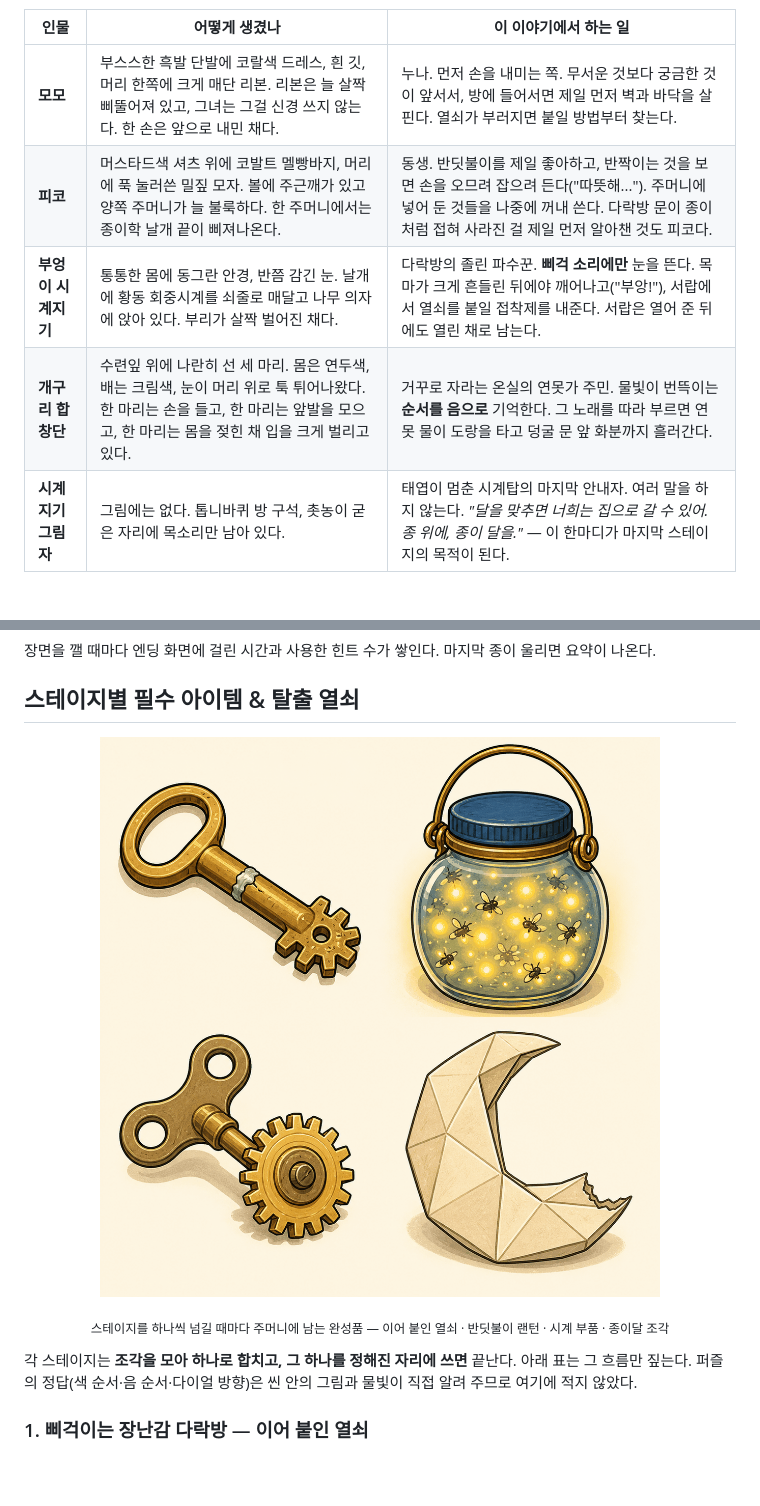
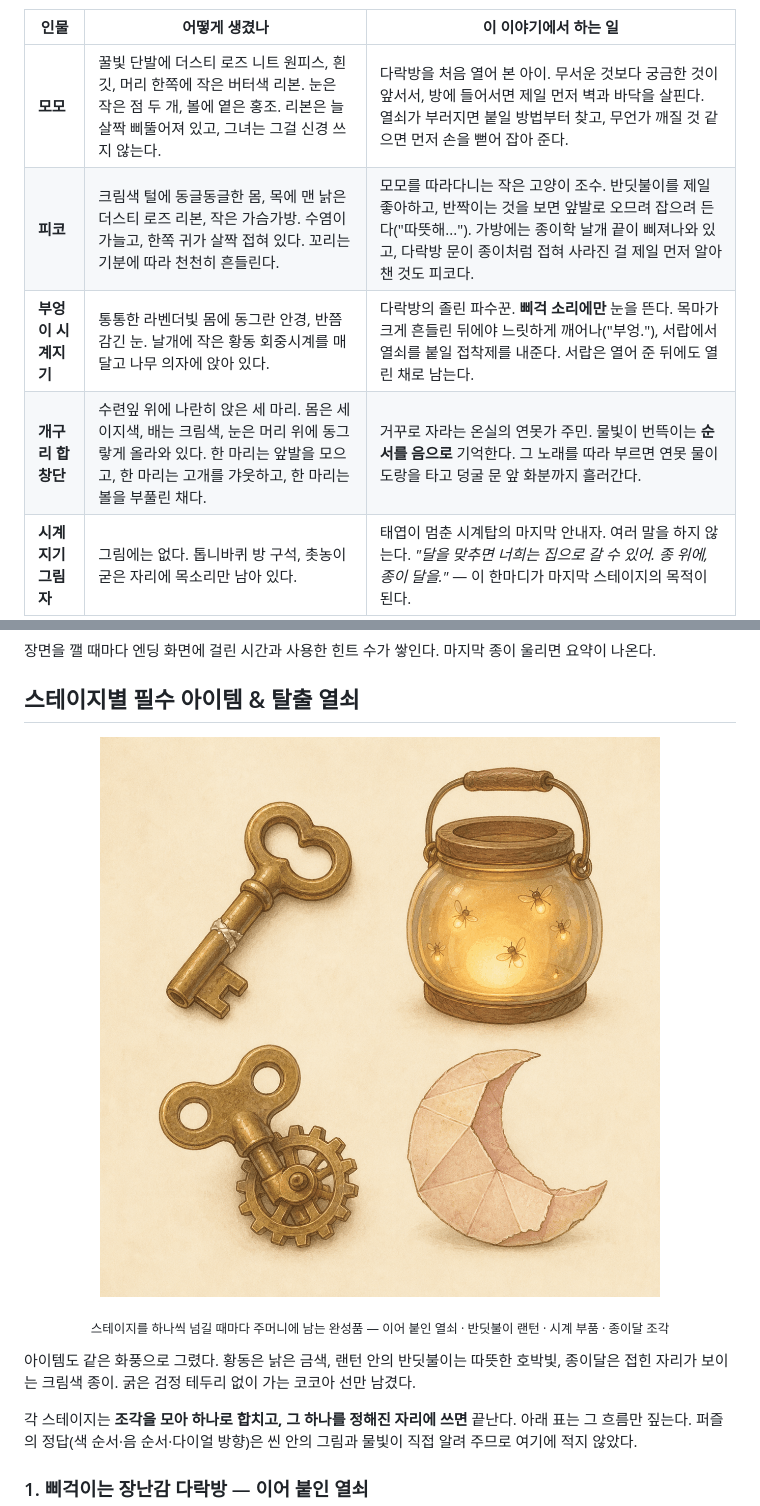
Before and after one commit to Shye-Seo/paper-moon-escape, a Markdown page: README.md, 2 parts joined by grey strips. Rendered like a GitHub page; pictures changed too: docs/images/escape-key-items.png; blank space fills up the shorter version.

```diff
--- a/README.md
+++ b/README.md
@@ -32,10 +33,10 @@
 
 | 인물 | 어떻게 생겼나 | 이 이야기에서 하는 일 |
 | --- | --- | --- |
-| **모모** | 부스스한 흑발 단발에 코랄색 드레스, 흰 깃, 머리 한쪽에 크게 매단 리본. 리본은 늘 살짝 삐뚤어져 있고, 그녀는 그걸 신경 쓰지 않는다. 한 손은 앞으로 내민 채다. | 누나. 먼저 손을 내미는 쪽. 무서운 것보다 궁금한 것이 앞서서, 방에 들어서면 제일 먼저 벽과 바닥을 살핀다. 열쇠가 부러지면 붙일 방법부터 찾는다. |
-| **피코** | 머스타드색 셔츠 위에 코발트 멜빵바지, 머리에 푹 눌러쓴 밀짚 모자. 볼에 주근깨가 있고 양쪽 주머니가 늘 불룩하다. 한 주머니에서는 종이학 날개 끝이 삐져나온다. | 동생. 반딧불이를 제일 좋아하고, 반짝이는 것을 보면 손을 오므려 잡으려 든다("따뜻해..."). 주머니에 넣어 둔 것들을 나중에 꺼내 쓴다. 다락방 문이 종이처럼 접혀 사라진 걸 제일 먼저 알아챈 것도 피코다. |
-| **부엉이 시계지기** | 통통한 몸에 동그란 안경, 반쯤 감긴 눈. 날개에 황동 회중시계를 쇠줄로 매달고 나무 의자에 앉아 있다. 부리가 살짝 벌어진 채다. | 다락방의 졸린 파수꾼. **삐걱 소리에만** 눈을 뜬다. 목마가 크게 흔들린 뒤에야 깨어나고("부앙!"), 서랍에서 열쇠를 붙일 접착제를 내준다. 서랍은 열어 준 뒤에도 열린 채로 남는다. |
-| **개구리 합창단** | 수련잎 위에 나란히 선 세 마리. 몸은 연두색, 배는 크림색, 눈이 머리 위로 툭 튀어나왔다. 한 마리는 손을 들고, 한 마리는 앞발을 모으고, 한 마리는 몸을 젖힌 채 입을 크게 벌리고 있다. | 거꾸로 자라는 온실의 연못가 주민. 물빛이 번뜩이는 **순서를 음으로** 기억한다. 그 노래를 따라 부르면 연못 물이 도랑을 타고 덩굴 문 앞 화분까지 흘러간다. |
+| **모모** | 꿀빛 단발에 더스티 로즈 니트 원피스, 흰 깃, 머리 한쪽에 작은 버터색 리본. 눈은 작은 점 두 개, 볼에 옅은 홍조. 리본은 늘 살짝 삐뚤어져 있고, 그녀는 그걸 신경 쓰지 않는다. | 다락방을 처음 열어 본 아이. 무서운 것보다 궁금한 것이 앞서서, 방에 들어서면 제일 먼저 벽과 바닥을 살핀다. 열쇠가 부러지면 붙일 방법부터 찾고, 무언가 깨질 것 같으면 먼저 손을 뻗어 잡아 준다. |
+| **피코** | 크림색 털에 동글동글한 몸, 목에 맨 낡은 더스티 로즈 리본, 작은 가슴가방. 수염이 가늘고, 한쪽 귀가 살짝 접혀 있다. 꼬리는 기분에 따라 천천히 흔들린다. | 모모를 따라다니는 작은 고양이 조수. 반딧불이를 제일 좋아하고, 반짝이는 것을 보면 앞발로 오므려 잡으려 든다("따뜻해..."). 가방에는 종이학 날개 끝이 삐져나와 있고, 다락방 문이 종이처럼 접혀 사라진 걸 제일 먼저 알아챈 것도 피코다. |
+| **부엉이 시계지기** | 통통한 라벤더빛 몸에 동그란 안경, 반쯤 감긴 눈. 날개에 작은 황동 회중시계를 매달고 나무 의자에 앉아 있다. | 다락방의 졸린 파수꾼. **삐걱 소리에만** 눈을 뜬다. 목마가 크게 흔들린 뒤에야 느릿하게 깨어나("부엉."), 서랍에서 열쇠를 붙일 접착제를 내준다. 서랍은 열어 준 뒤에도 열린 채로 남는다. |
+| **개구리 합창단** | 수련잎 위에 나란히 앉은 세 마리. 몸은 세이지색, 배는 크림색, 눈은 머리 위에 동그랗게 올라와 있다. 한 마리는 앞발을 모으고, 한 마리는 고개를 갸웃하고, 한 마리는 볼을 부풀린 채다. | 거꾸로 자라는 온실의 연못가 주민. 물빛이 번뜩이는 **순서를 음으로** 기억한다. 그 노래를 따라 부르면 연못 물이 도랑을 타고 덩굴 문 앞 화분까지 흘러간다. |
 | **시계 지기 그림자** | 그림에는 없다. 톱니바퀴 방 구석, 촛농이 굳은 자리에 목소리만 남아 있다. | 태엽이 멈춘 시계탑의 마지막 안내자. 여러 말을 하지 않는다. *"달을 맞추면 너희는 집으로 갈 수 있어. 종 위에, 종이 달을."* — 이 한마디가 마지막 스테이지의 목적이 된다. |
 
 ## 게임 방법
@@ -87,6 +88,9 @@
 </p>
 <p align="center"><sub>스테이지를 하나씩 넘길 때마다 주머니에 남는 완성품 — 이어 붙인 열쇠 · 반딧불이 랜턴 · 시계 부품 · 종이달 조각</sub></p>
 
+아이템도 같은 화풍으로 그렸다. 황동은 낡은 금색, 랜턴 안의 반딧불이는 따뜻한 호박빛,
+종이달은 접힌 자리가 보이는 크림색 종이. 굵은 검정 테두리 없이 가는 코코아 선만 남겼다.
+
 각 스테이지는 **조각을 모아 하나로 합치고, 그 하나를 정해진 자리에 쓰면** 끝난다.
 아래 표는 그 흐름만 짚는다. 퍼즐의 정답(색 순서·음 순서·다이얼 방향)은 씬 안의 그림과
 물빛이 직접 알려 주므로 여기에 적지 않았다.
```
Also changed, not shown: other parts of README.md (+13 -12 lines), docs/VERIFICATION.md (+41 -3 lines), docs/images/app-icon.png (added), docs/images/characters.png, 15 other files.
